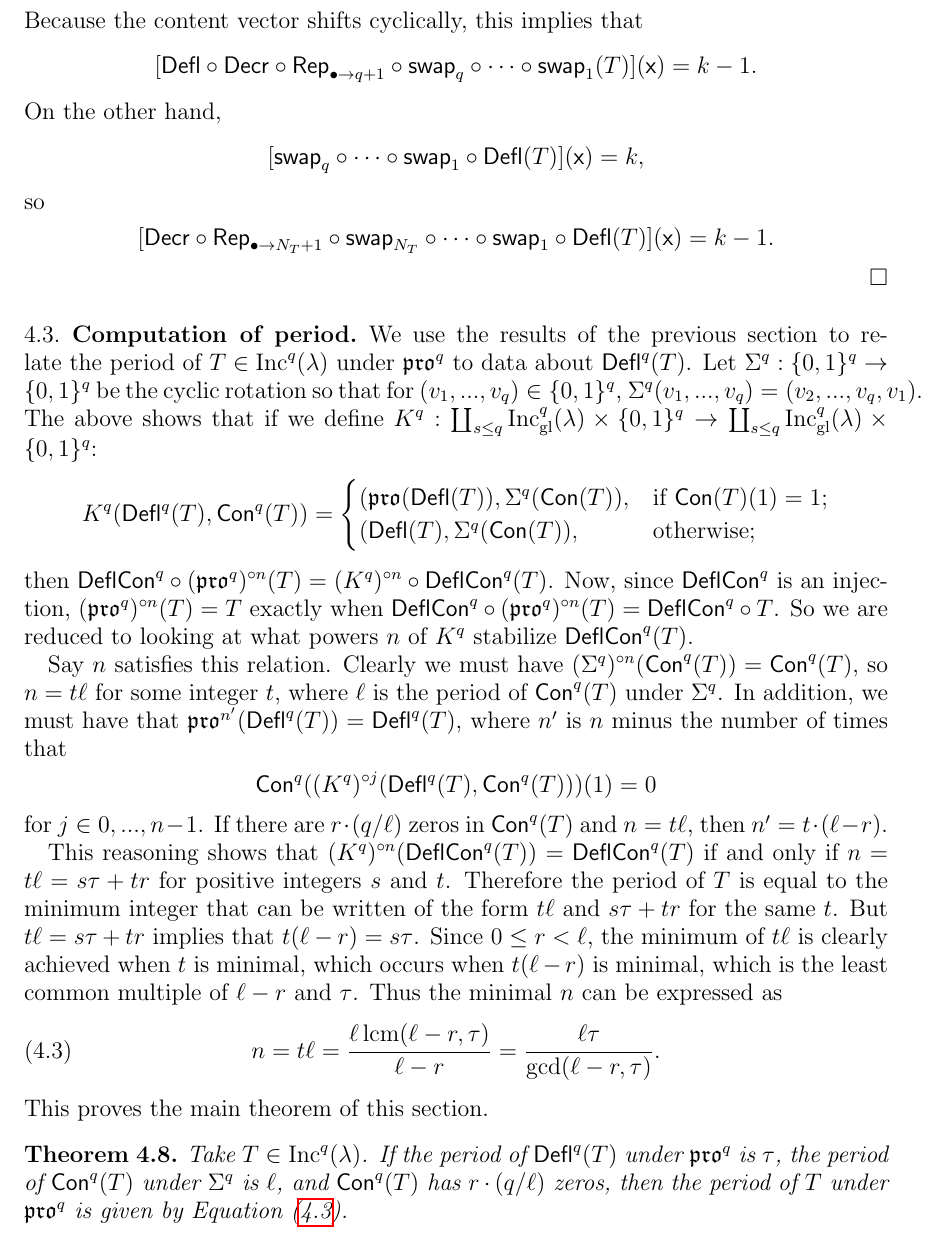
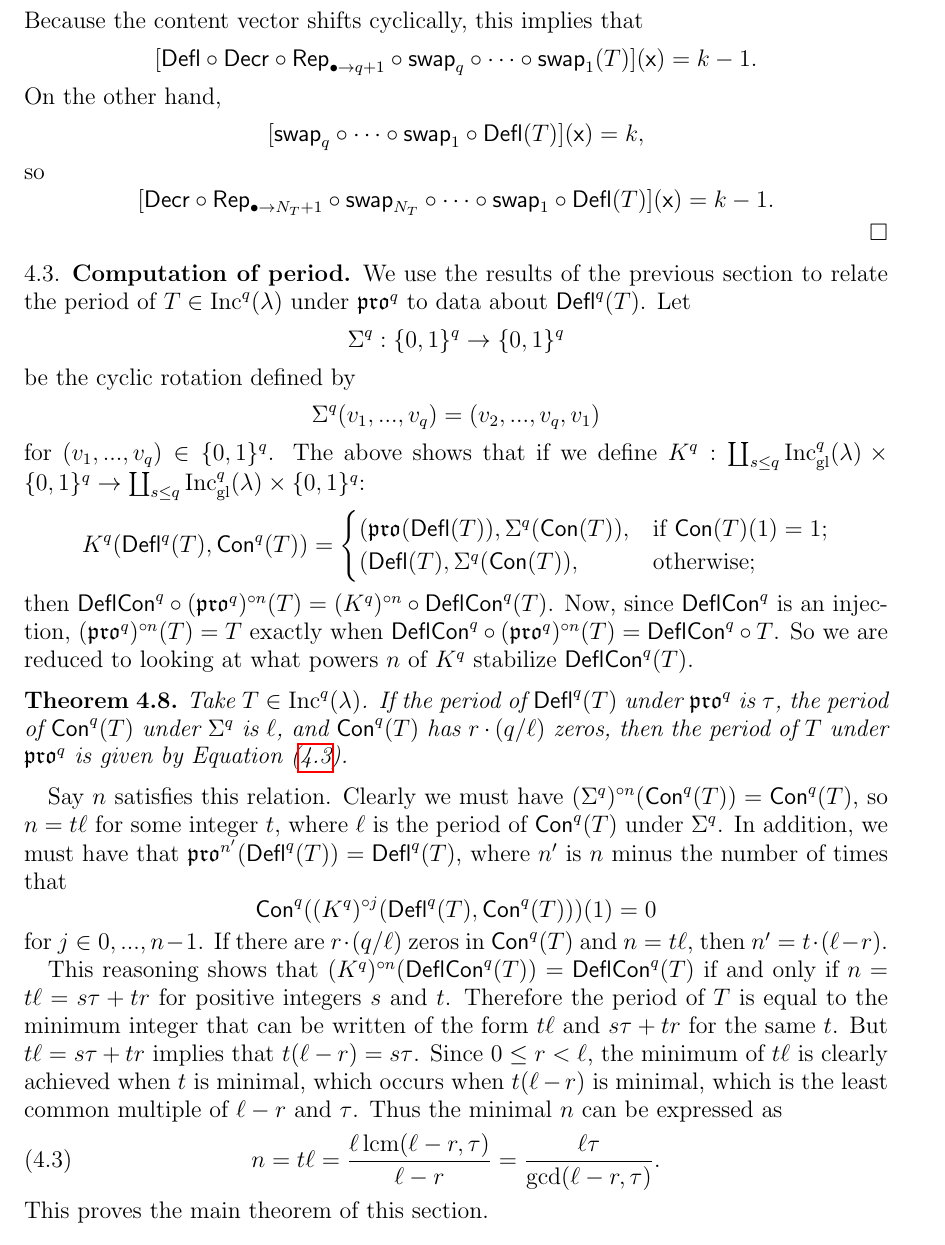
Before and after one commit to dogestoyevsky/ExceptionalPlanePartitions, a LaTeX paper (exceptionals3.tex): part of page 15 of 25, cut so that both start at the same text. Compiled offline with pdfLaTeX.

Commit message:
working on 4.3

```diff
--- a/exceptionals3.tex
+++ b/exceptionals3.tex
@@ -696,7 +696,15 @@ Because the content vector shifts cyclically, this implies that
    [\decr \circ \rep_{\bullet \rightarrow N_T + 1} \circ \swap_{N_T} \circ \cdots \circ \swap_1 \circ  \deflate(T)](\x) = k-1.\]
 \end{proof}
 
-\subsection{Computation of period}\label{sec:period} We use the results of the previous section to relate the period of $T \in \inc^q(\lambda)$ under $\pro^q$ to data about $\deflate^q(T)$. Let $\Sigma^q: \lbrace 0,1\rbrace^q \rightarrow \lbrace 0,1\rbrace^q$ be the cyclic rotation so that for $(v_1,...,v_q) \in \lbrace 0,1 \rbrace^q$, $\Sigma^q(v_1,...,v_q) = (v_2,...,v_q,v_1)$. The above shows that if we define $K^q: \coprod_{s \leq q} \incgl^q(\lambda) \times \lbrace 0,1\rbrace^q \rightarrow \coprod_{s \leq q} \incgl^q(\lambda) \times \lbrace 0,1\rbrace^q$:
+\subsection{Computation of period}\label{sec:period} We use the results of the previous section to relate the period of $T \in \inc^q(\lambda)$ under $\pro^q$ to data about $\deflate^q(T)$. Let
+\[\Sigma^q: \lbrace 0,1\rbrace^q \rightarrow \lbrace 0,1\rbrace^q\]
+ be the cyclic rotation defined by
+ \[
+ \Sigma^q(v_1,...,v_q) = (v_2,...,v_q,v_1)
+ \]
+  for $(v_1,...,v_q) \in \lbrace 0,1 \rbrace^q$. The above shows that if we define $K^q: \coprod_{s \leq q} \incgl^q(\lambda) \times \lbrace 0,1\rbrace^q \rightarrow \coprod_{s \leq q} \incgl^q(\lambda) \times \lbrace 0,1\rbrace^q$:
+
+
 \begin{dmath*}
 K^q(\deflate^q(T),\content^q(T)) =
 \begin{cases}
@@ -706,6 +714,11 @@ K^q(\deflate^q(T),\content^q(T)) =
 \end{dmath*}
 then $\compress^q \circ (\pro^q)^{\circ n}(T) = (K^q)^{\circ n} \circ \compress^q(T)$. Now, since $\compress^q$ is an injection, $(\pro^q)^{\circ n}(T) = T$ exactly when $\compress^q \circ (\pro^q)^{\circ n}(T) = \compress^q \circ T$. So we are reduced to looking at what powers $n$ of $K^q$ stabilize $\compress^q(T)$.
 
+\begin{theorem}\label{thm:periodthm}
+Take $T \in \inc^q(\lambda)$. If the period of $\deflate^q(T)$ under $\pro^q$ is $\tau$, the period of $\content^q(T)$ under $\Sigma^q$ is $\ell$, and $\content^q(T)$ has $r \cdot (q/\ell)$ zeros, then the period of $T$ under $\pro^q$ is given by Equation~(\ref{eq:period}).
+\end{theorem}
+
+
 Say $n$ satisfies this relation. Clearly we must have $(\Sigma^q)^{\circ n}(\content^q(T)) = \content^q(T)$, so $n = t \ell$ for some integer $t$, where $\ell$ is the period of $\content^q(T)$ under $\Sigma^q$.  In addition, we must have that $\pro^{n'}(\deflate^q(T)) = \deflate^q(T)$, where $n'$ is $n$ minus the number of times that \[ \content^q((K^q)^{\circ j}(\deflate^q(T),\content^q(T)))(1) = 0\] for $j \in 0,...,n-1$. If there are $r \cdot (q/\ell)$ zeros in $\content^q(T)$ and $n = t \ell$, then $n' = t \cdot(\ell - r)$.
 
 This reasoning shows that $(K^q)^{\circ n} (\compress^q(T)) = \compress^q(T)$ if and only if $n = t \ell = s \tau + t  r$ for positive integers $s$ and $t$. Therefore the period of $T$ is equal to the minimum integer that can be written of the form $t \ell$ and $s \tau + t r$ for the same $t$. But $t \ell = s\tau + tr$ implies that $t(\ell-r) = s\tau$. Since $0 \leq r < \ell$, the minimum of $t \ell$ is clearly achieved when $t$ is minimal, which occurs when $t(\ell-r)$ is minimal, which is the least common multiple of $\ell-r$ and $\tau$. Thus the minimal $n$ can be expressed as
@@ -713,9 +726,7 @@ This reasoning shows that $(K^q)^{\circ n} (\compress^q(T)) = \compress^q(T)$ if
 n = t \ell = \frac{\ell \, \text{lcm}(\ell-r,\tau)}{\ell-r} = \frac{\ell \tau}{\text{gcd}(\ell-r,\tau)}.
 \end{equation}
 This proves the main theorem of this section.
-\begin{theorem}\label{thm:periodthm}
-Take $T \in \inc^q(\lambda)$. If the period of $\deflate^q(T)$ under $\pro^q$ is $\tau$, the period of $\content^q(T)$ under $\Sigma^q$ is $\ell$, and $\content^q(T)$ has $r \cdot (q/\ell)$ zeros, then the period of $T$ under $\pro^q$ is given by Equation~(\ref{eq:period}).
-\end{theorem}
+
 
 \section{The equivariant bijection}\label{sec:equivariant}
 \subsection{Bijection between plane partitions and increasing tableaux.}
```
Also changed, not shown: exceptionals3.pdf, 4 other files.
